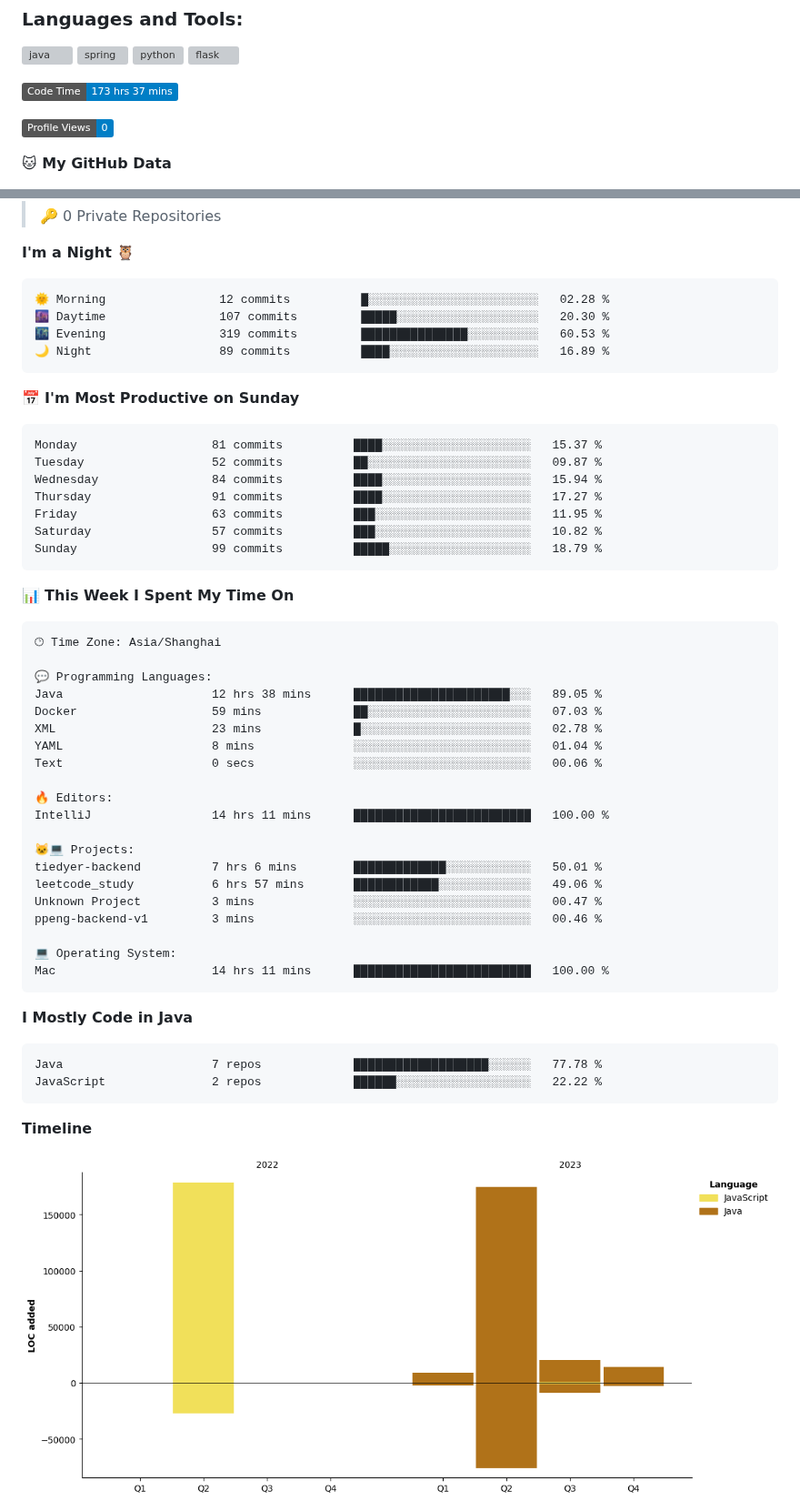
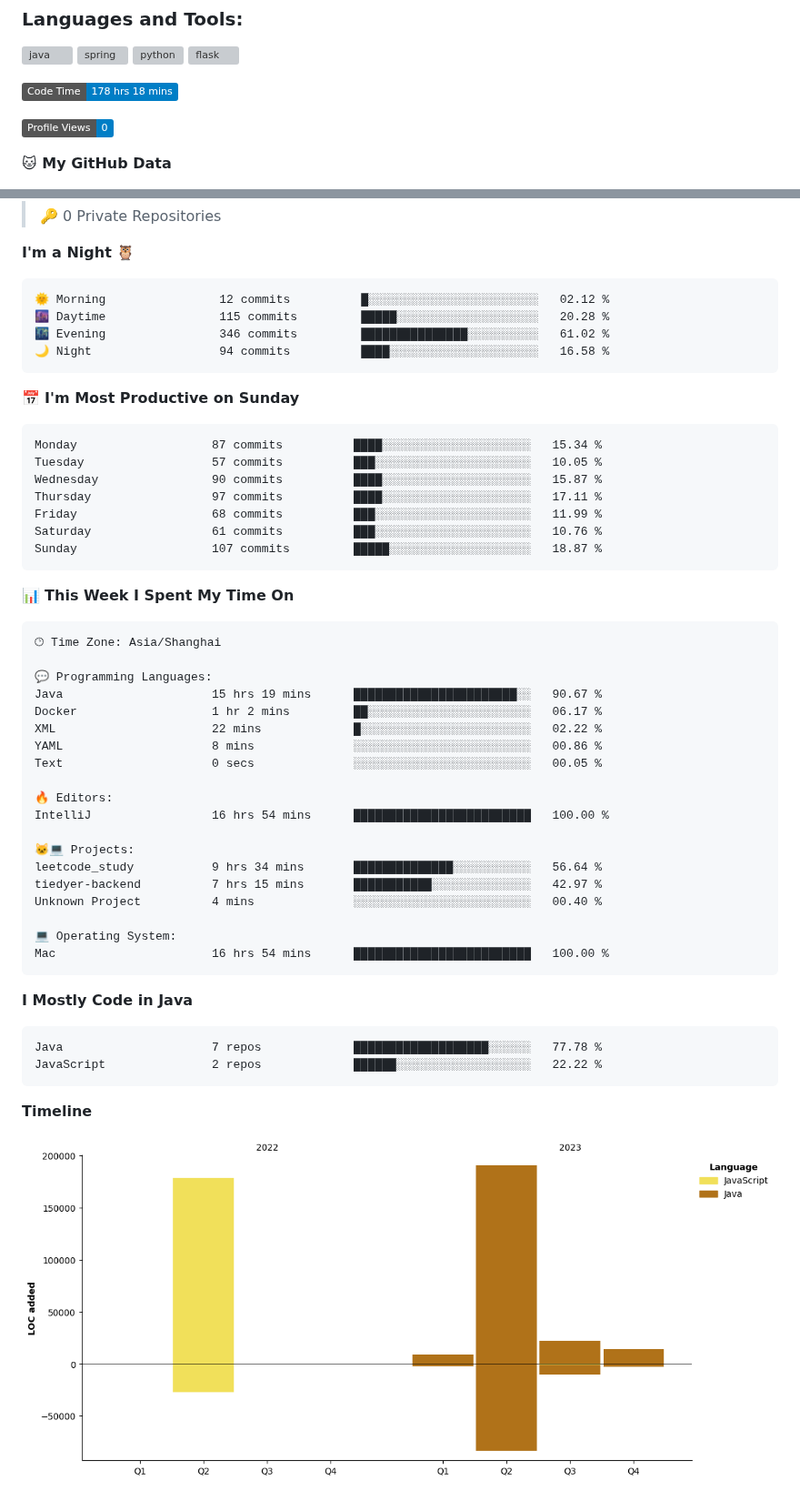
Before and after one commit to cnzakii/cnzakii, a Markdown page: README.md, 2 parts joined by grey strips. Shown at 91% size. GitHub-like rendering; pictures changed too: assets/bar_graph.png; badges without logos; grey boxes are pictures that could not be loaded.

Commit message:
Updated with Dev Metrics

````diff
--- a/README.md
+++ b/README.md
@@ -25,7 +25,7 @@
 </p>
 
 <!--START_SECTION:waka-->
-![Code Time](http://img.shields.io/badge/Code%20Time-173%20hrs%2037%20mins-blue)
+![Code Time](http://img.shields.io/badge/Code%20Time-178%20hrs%2018%20mins-blue)
 
 ![Profile Views](http://img.shields.io/badge/Profile%20Views-0-blue)
 
@@ -44,21 +44,21 @@
 **I'm a Night 🦉**
 
 ```text
-🌞 Morning                12 commits          █░░░░░░░░░░░░░░░░░░░░░░░░   02.28 %
-🌆 Daytime                107 commits         █████░░░░░░░░░░░░░░░░░░░░   20.30 %
-🌃 Evening                319 commits         ███████████████░░░░░░░░░░   60.53 %
-🌙 Night                  89 commits          ████░░░░░░░░░░░░░░░░░░░░░   16.89 %
+🌞 Morning                12 commits          █░░░░░░░░░░░░░░░░░░░░░░░░   02.12 %
+🌆 Daytime                115 commits         █████░░░░░░░░░░░░░░░░░░░░   20.28 %
+🌃 Evening                346 commits         ███████████████░░░░░░░░░░   61.02 %
+🌙 Night                  94 commits          ████░░░░░░░░░░░░░░░░░░░░░   16.58 %
 ```
 📅 **I'm Most Productive on Sunday**
 
 ```text
-Monday                   81 commits          ████░░░░░░░░░░░░░░░░░░░░░   15.37 %
-Tuesday                  52 commits          ██░░░░░░░░░░░░░░░░░░░░░░░   09.87 %
-Wednesday                84 commits          ████░░░░░░░░░░░░░░░░░░░░░   15.94 %
-Thursday                 91 commits          ████░░░░░░░░░░░░░░░░░░░░░   17.27 %
-Friday                   63 commits          ███░░░░░░░░░░░░░░░░░░░░░░   11.95 %
-Saturday                 57 commits          ███░░░░░░░░░░░░░░░░░░░░░░   10.82 %
-Sunday                   99 commits          █████░░░░░░░░░░░░░░░░░░░░   18.79 %
+Monday                   87 commits          ████░░░░░░░░░░░░░░░░░░░░░   15.34 %
+Tuesday                  57 commits          ███░░░░░░░░░░░░░░░░░░░░░░   10.05 %
+Wednesday                90 commits          ████░░░░░░░░░░░░░░░░░░░░░   15.87 %
+Thursday                 97 commits          ████░░░░░░░░░░░░░░░░░░░░░   17.11 %
+Friday                   68 commits          ███░░░░░░░░░░░░░░░░░░░░░░   11.99 %
+Saturday                 61 commits          ███░░░░░░░░░░░░░░░░░░░░░░   10.76 %
+Sunday                   107 commits         █████░░░░░░░░░░░░░░░░░░░░   18.87 %
 ```
 
 
@@ -68,23 +68,22 @@ Sunday                   99 commits          █████░░░░░░
 🕑︎ Time Zone: Asia/Shanghai
 
 💬 Programming Languages:
-Java                     12 hrs 38 mins      ██████████████████████░░░   89.05 %
-Docker                   59 mins             ██░░░░░░░░░░░░░░░░░░░░░░░   07.03 %
-XML                      23 mins             █░░░░░░░░░░░░░░░░░░░░░░░░   02.78 %
-YAML                     8 mins              ░░░░░░░░░░░░░░░░░░░░░░░░░   01.04 %
-Text                     0 secs              ░░░░░░░░░░░░░░░░░░░░░░░░░   00.06 %
+Java                     15 hrs 19 mins      ███████████████████████░░   90.67 %
+Docker                   1 hr 2 mins         ██░░░░░░░░░░░░░░░░░░░░░░░   06.17 %
+XML                      22 mins             █░░░░░░░░░░░░░░░░░░░░░░░░   02.22 %
+YAML                     8 mins              ░░░░░░░░░░░░░░░░░░░░░░░░░   00.86 %
+Text                     0 secs              ░░░░░░░░░░░░░░░░░░░░░░░░░   00.05 %
 
 🔥 Editors:
-IntelliJ                 14 hrs 11 mins      █████████████████████████   100.00 %
+IntelliJ                 16 hrs 54 mins      █████████████████████████   100.00 %
 
 🐱‍💻 Projects:
-tiedyer-backend          7 hrs 6 mins        █████████████░░░░░░░░░░░░   50.01 %
-leetcode_study           6 hrs 57 mins       ████████████░░░░░░░░░░░░░   49.06 %
-Unknown Project          3 mins              ░░░░░░░░░░░░░░░░░░░░░░░░░   00.47 %
-ppeng-backend-v1         3 mins              ░░░░░░░░░░░░░░░░░░░░░░░░░   00.46 %
+leetcode_study           9 hrs 34 mins       ██████████████░░░░░░░░░░░   56.64 %
+tiedyer-backend          7 hrs 15 mins       ███████████░░░░░░░░░░░░░░   42.97 %
+Unknown Project          4 mins              ░░░░░░░░░░░░░░░░░░░░░░░░░   00.40 %
 
 💻 Operating System:
-Mac                      14 hrs 11 mins      █████████████████████████   100.00 %
+Mac                      16 hrs 54 mins      █████████████████████████   100.00 %
 ```
 
 **I Mostly Code in Java**
````
Also changed, not shown: other parts of README.md (+1 -1 lines).
